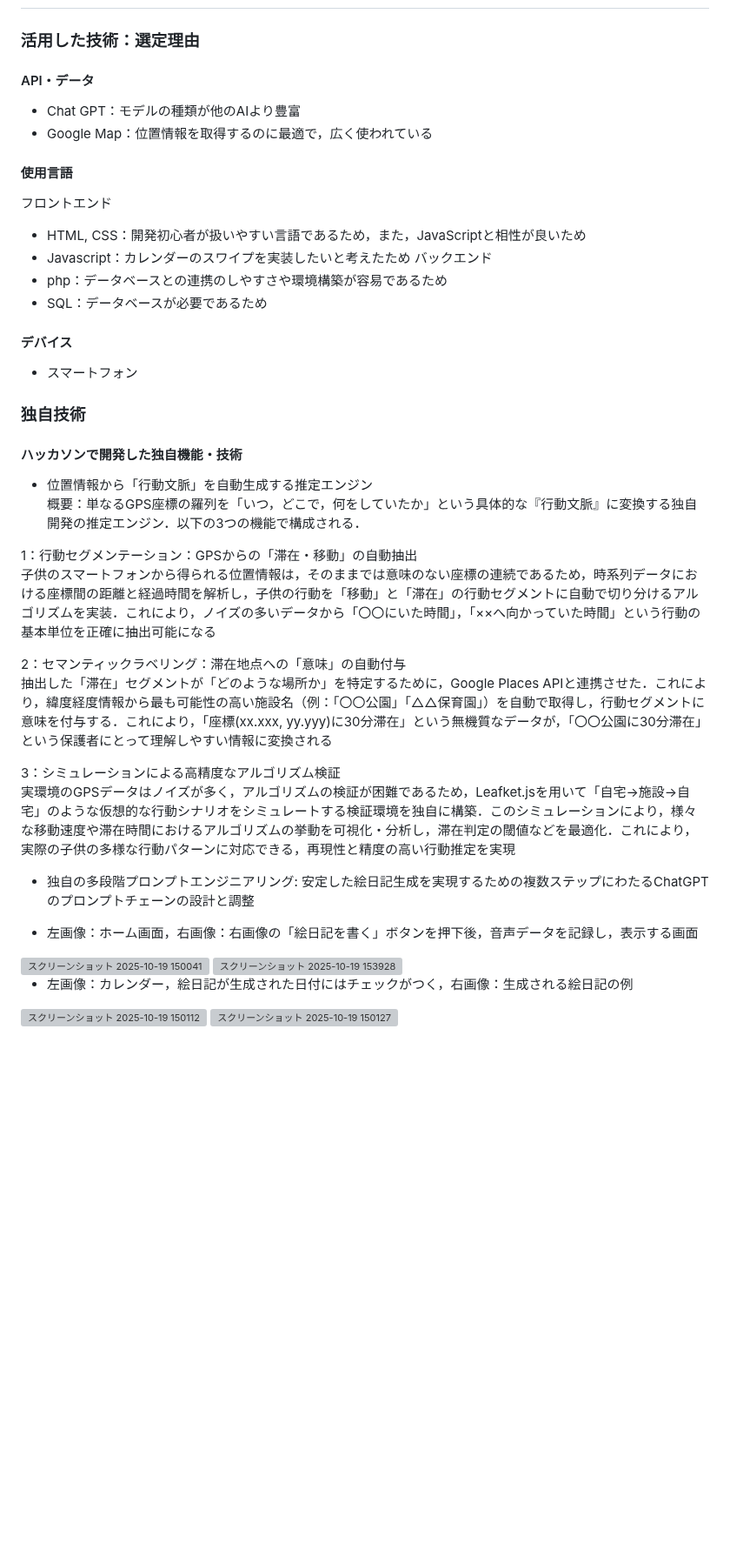
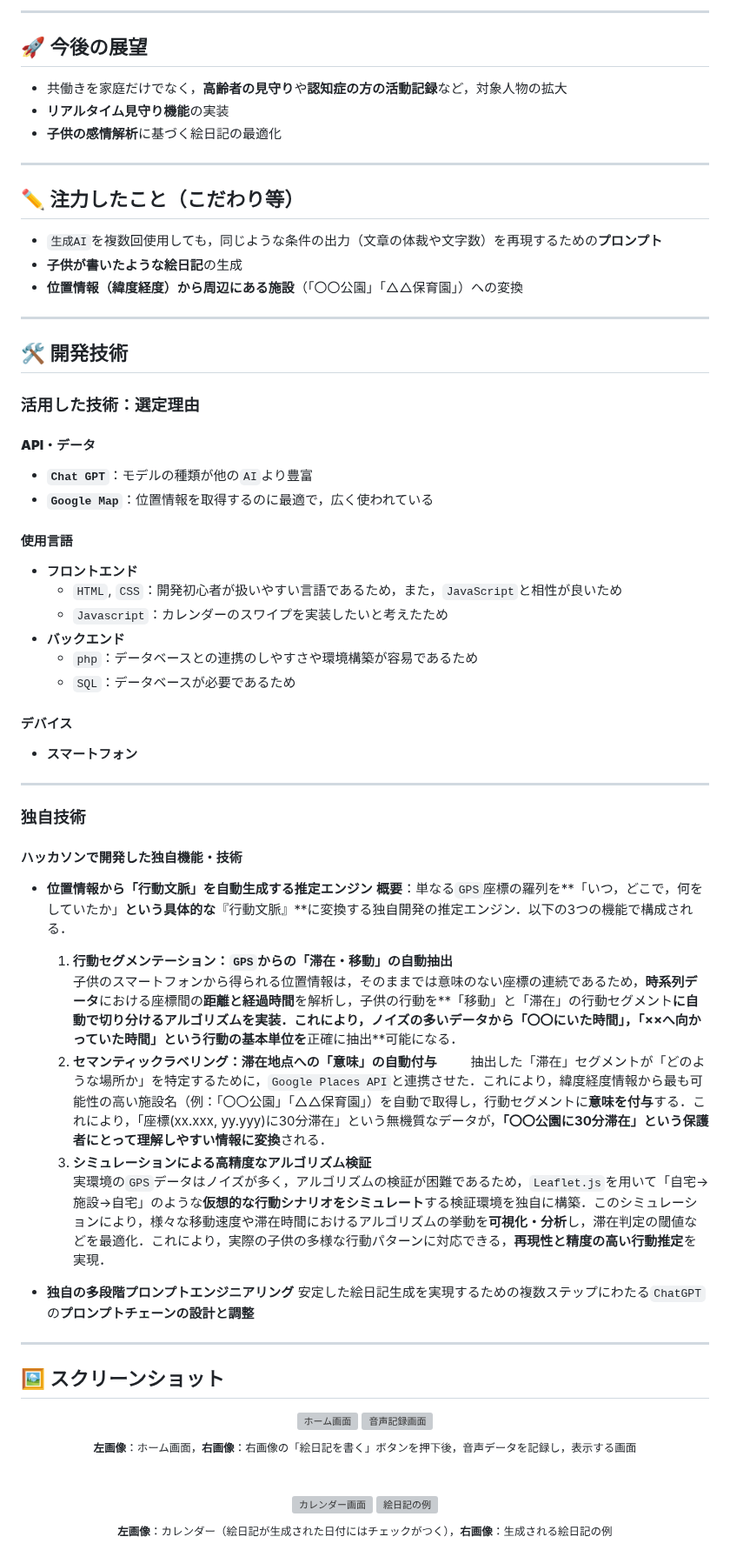
Before and after one commit to jphacks/os_2509, a Markdown page: README.md, the part around one of its changes. Shown at 87% size. GitHub-like rendering; blank space fills up the shorter version; grey boxes are pictures that could not be loaded.

```diff
--- a/README.md
+++ b/README.md
@@ -56,45 +72,74 @@
+---
+
+## 🚀 今後の展望
+
+* 共働きを家庭だけでなく，**高齢者の見守り**や**認知症の方の活動記録**など，対象人物の拡大
+* **リアルタイム見守り機能**の実装
+* **子供の感情解析**に基づく絵日記の最適化
+
+---
+
+## ✏️ 注力したこと（こだわり等）
+
+* `生成AI`を複数回使用しても，同じような条件の出力（文章の体裁や文字数）を再現するための**プロンプト**
+* **子供が書いたような絵日記**の生成
+* **位置情報（緯度経度）から周辺にある施設**（「〇〇公園」「△△保育園」）への変換
+
+---
+
+## 🛠️ 開発技術
+
 ### 活用した技術：選定理由
-#### API・データ
-* Chat GPT：モデルの種類が他のAIより豊富
-* Google Map：位置情報を取得するのに最適で，広く使われている
 
-#### 使用言語
-フロントエンド
-* HTML, CSS：開発初心者が扱いやすい言語であるため，また，JavaScriptと相性が良いため
-* Javascript：カレンダーのスワイプを実装したいと考えたため
-バックエンド
-* php：データベースとの連携のしやすさや環境構築が容易であるため
-* SQL：データベースが必要であるため
+#### **API・データ**
+* **`Chat GPT`**：モデルの種類が他の`AI`より豊富
+* **`Google Map`**：位置情報を取得するのに最適で，広く使われている
 
-#### デバイス
-* スマートフォン
+#### **使用言語**
+* **フロントエンド**
+    * `HTML`, `CSS`：開発初心者が扱いやすい言語であるため，また，`JavaScript`と相性が良いため
+    * `Javascript`：カレンダーのスワイプを実装したいと考えたため
+* **バックエンド**
+    * `php`：データベースとの連携のしやすさや環境構築が容易であるため
+    * `SQL`：データベースが必要であるため
+
+#### **デバイス**
+* **スマートフォン**
+
+---
 
 ### 独自技術
-#### ハッカソンで開発した独自機能・技術
-* 位置情報から「行動文脈」を自動生成する推定エンジン
- 概要：単なるGPS座標の羅列を「いつ，どこで，何をしていたか」という具体的な『行動文脈』に変換する独自開発の推定エンジン．以下の3つの機能で構成される．
 
-1：行動セグメンテーション：GPSからの「滞在・移動」の自動抽出
-子供のスマートフォンから得られる位置情報は，そのままでは意味のない座標の連続であるため，時系列データにおける座標間の距離と経過時間を解析し，子供の行動を「移動」と「滞在」の行動セグメントに自動で切り分けるアルゴリズムを実装．これにより，ノイズの多いデータから「〇〇にいた時間」，「××へ向かっていた時間」という行動の基本単位を正確に抽出可能になる
+#### **ハッカソンで開発した独自機能・技術**
 
-2：セマンティックラベリング：滞在地点への「意味」の自動付与
-抽出した「滞在」セグメントが「どのような場所か」を特定するために，Google Places APIと連携させた．これにより，緯度経度情報から最も可能性の高い施設名（例：「〇〇公園」「△△保育園」）を自動で取得し，行動セグメントに意味を付与する．これにより，「座標(xx.xxx, yy.yyy)に30分滞在」という無機質なデータが，「〇〇公園に30分滞在」という保護者にとって理解しやすい情報に変換される
+* **位置情報から「行動文脈」を自動生成する推定エンジン**
+**概要**：単なる`GPS`座標の羅列を**「いつ，どこで，何をしていたか」**という具体的な**『行動文脈』**に変換する独自開発の推定エンジン．以下の3つの機能で構成される．
+    1.  **行動セグメンテーション：`GPS`からの「滞在・移動」の自動抽出**
+        子供のスマートフォンから得られる位置情報は，そのままでは意味のない座標の連続であるため，**時系列データ**における座標間の**距離と経過時間**を解析し，子供の行動を**「移動」と「滞在」の行動セグメント**に自動で切り分けるアルゴリズムを実装．これにより，ノイズの多いデータから「〇〇にいた時間」，「××へ向かっていた時間」という行動の基本単位を**正確に抽出**可能になる．
+    2.  **セマンティックラベリング：滞在地点への「意味」の自動付与**
+        抽出した「滞在」セグメントが「どのような場所か」を特定するために，`Google Places API`と連携させた．これにより，緯度経度情報から最も可能性の高い施設名（例：「〇〇公園」「△△保育園」）を自動で取得し，行動セグメントに**意味を付与**する．これにより，「座標(xx.xxx, yy.yyy)に30分滞在」という無機質なデータが，**「〇〇公園に30分滞在」**という保護者にとって**理解しやすい情報に変換**される．
+    3.  **シミュレーションによる高精度なアルゴリズム検証**
+        実環境の`GPS`データはノイズが多く，アルゴリズムの検証が困難であるため，`Leaflet.js`を用いて「自宅→施設→自宅」のような**仮想的な行動シナリオをシミュレート**する検証環境を独自に構築．このシミュレーションにより，様々な移動速度や滞在時間におけるアルゴリズムの挙動を**可視化・分析**し，滞在判定の閾値などを最適化．これにより，実際の子供の多様な行動パターンに対応できる，**再現性と精度の高い行動推定**を実現．
 
-3：シミュレーションによる高精度なアルゴリズム検証
-実環境のGPSデータはノイズが多く，アルゴリズムの検証が困難であるため，Leafket.jsを用いて「自宅→施設→自宅」のような仮想的な行動シナリオをシミュレートする検証環境を独自に構築．このシミュレーションにより，様々な移動速度や滞在時間におけるアルゴリズムの挙動を可視化・分析し，滞在判定の閾値などを最適化．これにより，実際の子供の多様な行動パターンに対応できる，再現性と精度の高い行動推定を実現
+* **独自の多段階プロンプトエンジニアリング**
+    安定した絵日記生成を実現するための複数ステップにわたる`ChatGPT`の**プロンプトチェーンの設計と調整**
 
-* 独自の多段階プロンプトエンジニアリング: 安定した絵日記生成を実現するための複数ステップにわたるChatGPTのプロンプトチェーンの設計と調整
+---
 
+## 🖼️ スクリーンショット
 
-
-* 左画像：ホーム画面，右画像：右画像の「絵日記を書く」ボタンを押下後，音声データを記録し，表示する画面
-<img width="488" height="1056" alt="スクリーンショット 2025-10-19 150041" src="https://github.com/user-attachments/assets/c2789bb8-2654-410e-9b34-36ff397d5690" />
-
-<img width="485" height="1056" alt="スクリーンショット 2025-10-19 153928" src="https://github.com/user-attachments/assets/c828afdd-9003-4f07-85fe-1c6943915e4e" />
-
-* 左画像：カレンダー，絵日記が生成された日付にはチェックがつく，右画像：生成される絵日記の例
-
- <img width="490" height="1056" alt="スクリーンショット 2025-10-19 150112" src="https://github.com/user-attachments/assets/9d944958-2fec-4352-831c-b288f8424ac6" />
-
-
-<img width="491" height="1055" alt="スクリーンショット 2025-10-19 150127" src="https://github.com/user-attachments/assets/1f092ba2-5659-4741-8a6e-e4236fd6537c" />
+<p align="center">
+  <img src="https://github.com/user-attachments/assets/c2789bb8-2654-410e-9b34-36ff397d5690" width="350px" alt="ホーム画面">
+  <img src="https://github.com/user-attachments/assets/c828afdd-9003-4f07-85fe-1c6943915e4e" width="350px" alt="音声記録画面">
+</p>
+<p align="center">
+  <sup><b>左画像</b>：ホーム画面，<b>右画像</b>：右画像の「絵日記を書く」ボタンを押下後，音声データを記録し，表示する画面</sup>
+</p>
+<br>
+<p align="center">
+  <img src="https://github.com/user-attachments/assets/9d944958-2fec-4352-831c-b288f8424ac6" width="350px" alt="カレンダー画面">
+  <img src="https://github.com/user-attachments/assets/1f092ba2-5659-4741-8a6e-e4236fd6537c" width="350px" alt="絵日記の例">
+</p>
+<p align="center">
+  <sup><b>左画像</b>：カレンダー（絵日記が生成された日付にはチェックがつく），<b>右画像</b>：生成される絵日記の例</sup>
+</p>
```
Also changed, not shown: other parts of README.md (+55 -39 lines).
